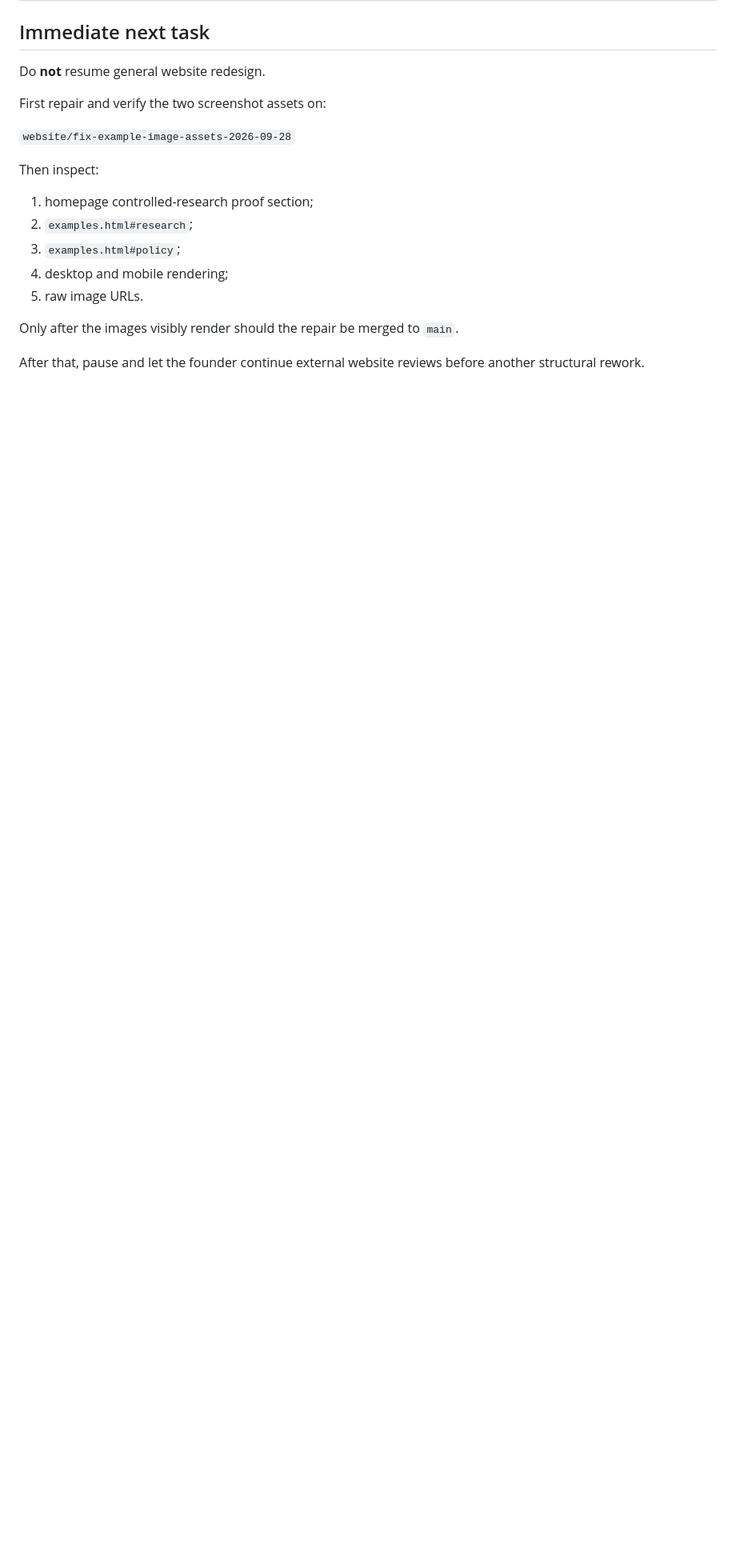
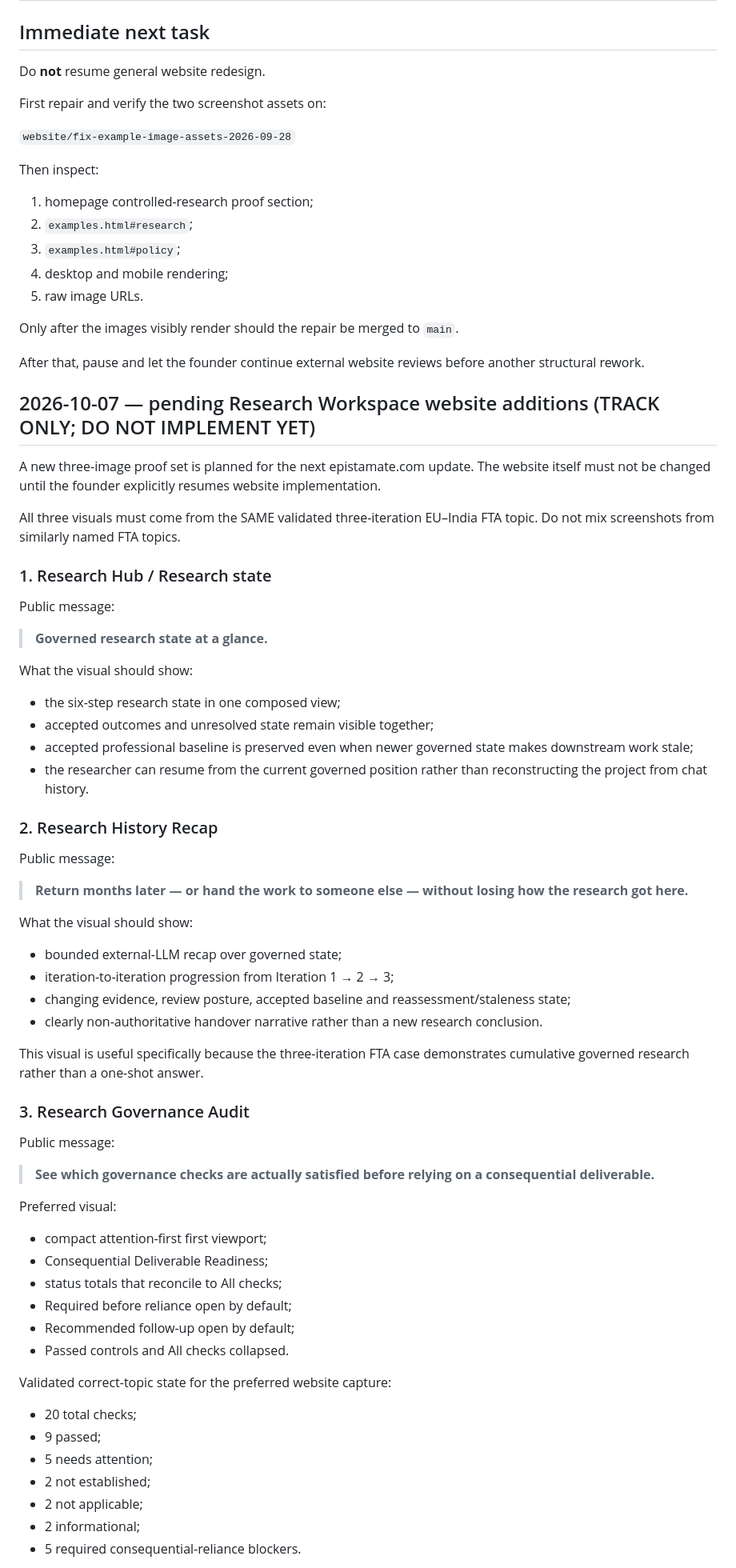
Before and after one commit to abhishek-sinha-bgl/distila-site, a Markdown page: WEBSITE_HANDOFF_2026-09-28.md, the part around one of its changes. Shown at 80% size. GitHub-like rendering; blank space fills up the shorter version.

Commit message:
Track pending Research Workspace website proof additions

```diff
--- a/WEBSITE_HANDOFF_2026-09-28.md
+++ b/WEBSITE_HANDOFF_2026-09-28.md
@@ -366,3 +366,57 @@ Then inspect:
 Only after the images visibly render should the repair be merged to `main`.
 
 After that, pause and let the founder continue external website reviews before another structural rework.
+
+
+## 2026-10-07 — pending Research Workspace website additions (TRACK ONLY; DO NOT IMPLEMENT YET)
+
+A new three-image proof set is planned for the next epistamate.com update. The website itself must not be changed until the founder explicitly resumes website implementation.
+
+All three visuals must come from the SAME validated three-iteration EU–India FTA topic. Do not mix screenshots from similarly named FTA topics.
+
+### 1. Research Hub / Research state
+
+Public message:
+> **Governed research state at a glance.**
+
+What the visual should show:
+- the six-step research state in one composed view;
+- accepted outcomes and unresolved state remain visible together;
+- accepted professional baseline is preserved even when newer governed state makes downstream work stale;
+- the researcher can resume from the current governed position rather than reconstructing the project from chat history.
+
+### 2. Research History Recap
+
+Public message:
+> **Return months later — or hand the work to someone else — without losing how the research got here.**
+
+What the visual should show:
+- bounded external-LLM recap over governed state;
+- iteration-to-iteration progression from Iteration 1 → 2 → 3;
+- changing evidence, review posture, accepted baseline and reassessment/staleness state;
+- clearly non-authoritative handover narrative rather than a new research conclusion.
+
+This visual is useful specifically because the three-iteration FTA case demonstrates cumulative governed research rather than a one-shot answer.
+
+### 3. Research Governance Audit
+
+Public message:
+> **See which governance checks are actually satisfied before relying on a consequential deliverable.**
+
+Preferred visual:
+- compact attention-first first viewport;
+- Consequential Deliverable Readiness;
+- status totals that reconcile to All checks;
+- Required before reliance open by default;
+- Recommended follow-up open by default;
+- Passed controls and All checks collapsed.
+
+Validated correct-topic state for the preferred website capture:
+- 20 total checks;
+- 9 passed;
+- 5 needs attention;
+- 2 not established;
+- 2 not applicable;
+- 2 informational;
+- 5 required consequential-reliance blockers.
+
```
Also changed, not shown: other parts of WEBSITE_HANDOFF_2026-09-28.md (+39 -0 lines).
